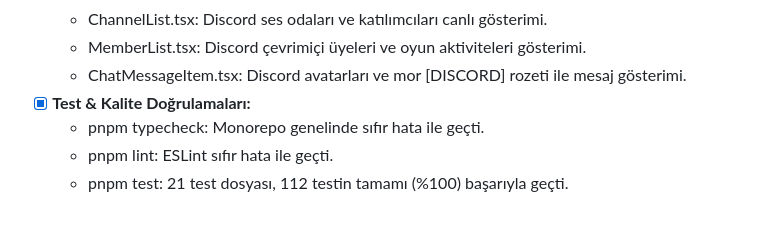
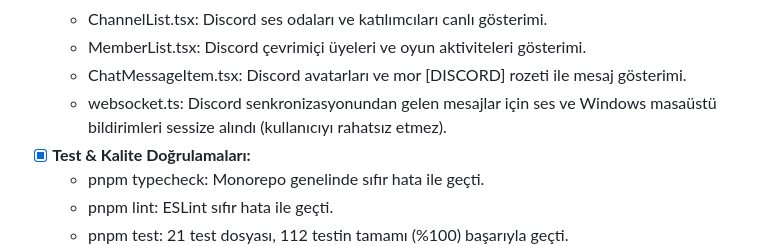
Before and after one commit to erdemyuksel4/Echo, a Markdown page: docs/PROGRESS.md, the part around the change. Rendered like a GitHub page; blank space fills up the shorter version.

Commit message:
docs: update PROGRESS.md with discord notification silencing

```diff
--- a/docs/PROGRESS.md
+++ b/docs/PROGRESS.md
@@ -1083,6 +1083,7 @@ Bu dosya her faz ve görev sonunda güncellenir.
   - ChannelList.tsx: Discord ses odaları ve katılımcıları canlı gösterimi.
   - MemberList.tsx: Discord çevrimiçi üyeleri ve oyun aktiviteleri gösterimi.
   - ChatMessageItem.tsx: Discord avatarları ve mor [DISCORD] rozeti ile mesaj gösterimi.
+  - websocket.ts: Discord senkronizasyonundan gelen mesajlar için ses ve Windows masaüstü bildirimleri sessize alındı (kullanıcıyı rahatsız etmez).
 - [x] **Test & Kalite Doğrulamaları:**
   - pnpm typecheck: Monorepo genelinde sıfır hata ile geçti.
   - pnpm lint: ESLint sıfır hata ile geçti.
```
